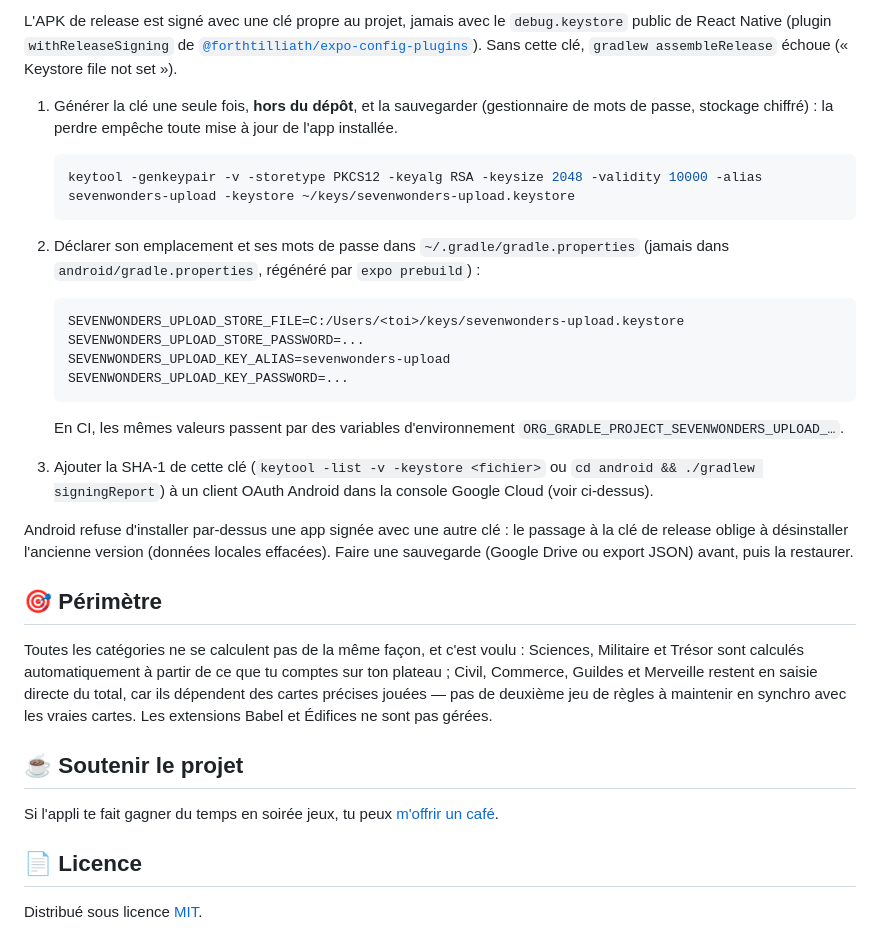
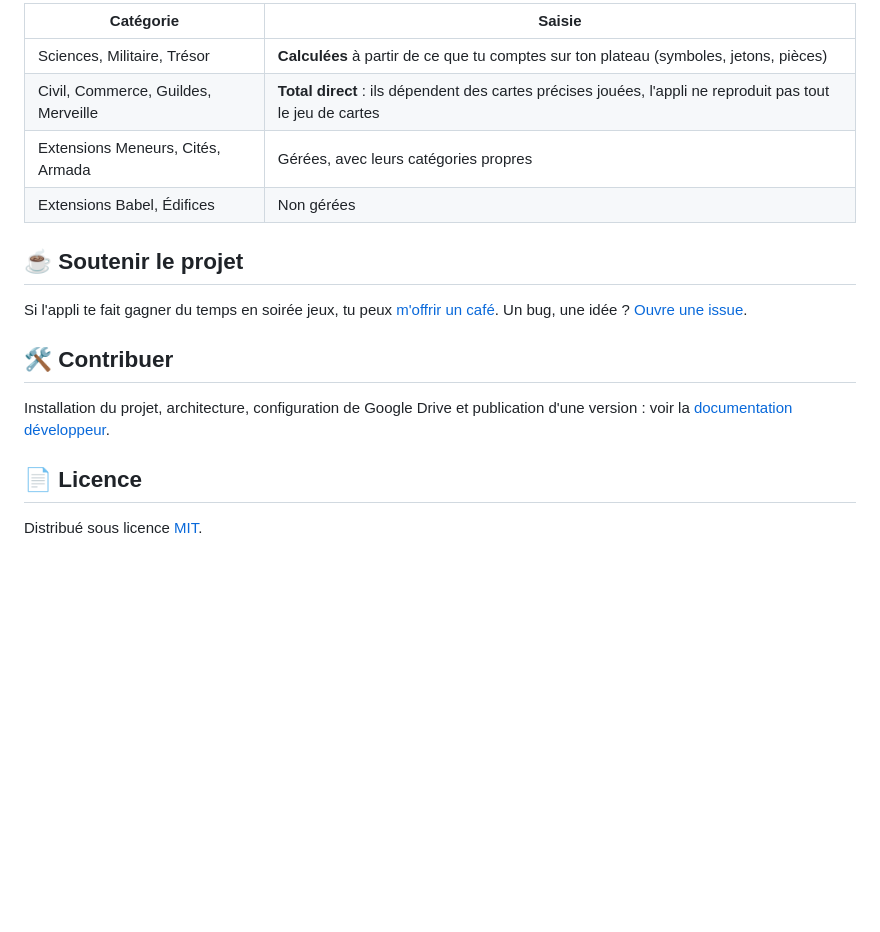
Before and after one commit to Forthtilliath/7wonders-assistant, a Markdown page: README.md, the part around one of its changes. Rendered like a GitHub page; blank space fills up the shorter version.

````diff
--- a/README.md
+++ b/README.md
@@ -103,33 +96,17 @@ La clé de debug étant publique (la même dans tous les projets React Native),
-L'APK de release est signé avec une clé propre au projet, jamais avec le `debug.keystore` public de React Native (plugin `withReleaseSigning` de [`@forthtilliath/expo-config-plugins`](https://www.npmjs.com/package/@forthtilliath/expo-config-plugins)). Sans cette clé, `gradlew assembleRelease` échoue (« Keystore file not set »).
-
-1. Générer la clé une seule fois, **hors du dépôt**, et la sauvegarder (gestionnaire de mots de passe, stockage chiffré) : la perdre empêche toute mise à jour de l'app installée.
-
-   ```bash
-   keytool -genkeypair -v -storetype PKCS12 -keyalg RSA -keysize 2048 -validity 10000 -alias sevenwonders-upload -keystore ~/keys/sevenwonders-upload.keystore
-   ```
-
-2. Déclarer son emplacement et ses mots de passe dans `~/.gradle/gradle.properties` (jamais dans `android/gradle.properties`, régénéré par `expo prebuild`) :
-
-   ```properties
-   SEVENWONDERS_UPLOAD_STORE_FILE=C:/Users/<toi>/keys/sevenwonders-upload.keystore
-   SEVENWONDERS_UPLOAD_STORE_PASSWORD=...
-   SEVENWONDERS_UPLOAD_KEY_ALIAS=sevenwonders-upload
-   SEVENWONDERS_UPLOAD_KEY_PASSWORD=...
-   ```
-
-   En CI, les mêmes valeurs passent par des variables d'environnement `ORG_GRADLE_PROJECT_SEVENWONDERS_UPLOAD_…`.
-
-3. Ajouter la SHA-1 de cette clé (`keytool -list -v -keystore <fichier>` ou `cd android && ./gradlew signingReport`) à un client OAuth Android dans la console Google Cloud (voir ci-dessus).
-
-Android refuse d'installer par-dessus une app signée avec une autre clé : le passage à la clé de release oblige à désinstaller l'ancienne version (données locales effacées). Faire une sauvegarde (Google Drive ou export JSON) avant, puis la restaurer.
-
-## 🎯 Périmètre
-
-Toutes les catégories ne se calculent pas de la même façon, et c'est voulu : Sciences, Militaire et Trésor sont calculés automatiquement à partir de ce que tu comptes sur ton plateau ; Civil, Commerce, Guildes et Merveille restent en saisie directe du total, car ils dépendent des cartes précises jouées — pas de deuxième jeu de règles à maintenir en synchro avec les vraies cartes. Les extensions Babel et Édifices ne sont pas gérées.
+| Catégorie | Saisie |
+| --- | --- |
+| Sciences, Militaire, Trésor | **Calculées** à partir de ce que tu comptes sur ton plateau (symboles, jetons, pièces) |
+| Civil, Commerce, Guildes, Merveille | **Total direct** : ils dépendent des cartes précises jouées, l'appli ne reproduit pas tout le jeu de cartes |
+| Extensions Meneurs, Cités, Armada | Gérées, avec leurs catégories propres |
+| Extensions Babel, Édifices | Non gérées |
 
 ## ☕ Soutenir le projet
 
-Si l'appli te fait gagner du temps en soirée jeux, tu peux [m'offrir un café](https://buymeacoffee.com/forthtilliath).
+Si l'appli te fait gagner du temps en soirée jeux, tu peux [m'offrir un café](https://buymeacoffee.com/forthtilliath). Un bug, une idée ? [Ouvre une issue](https://github.com/Forthtilliath/7wonders-assistant/issues).
+
+## 🛠️ Contribuer
+
+Installation du projet, architecture, configuration de Google Drive et publication d'une version : voir la [documentation développeur](./docs/README.md).
 
 ## 📄 Licence
 
````
Also changed, not shown: other parts of README.md (+36 -43 lines), docs/README.md (added, +108 -0 lines).
